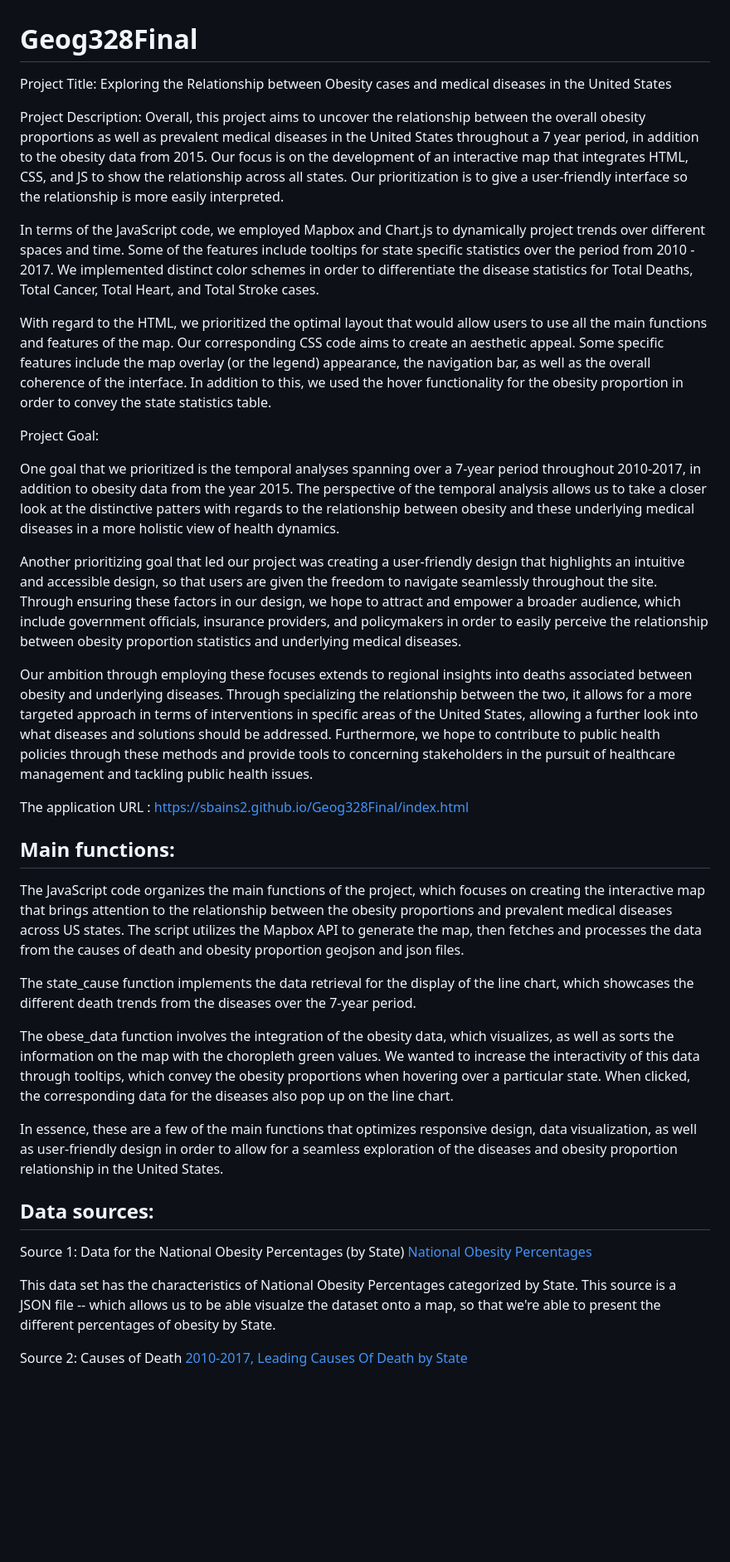
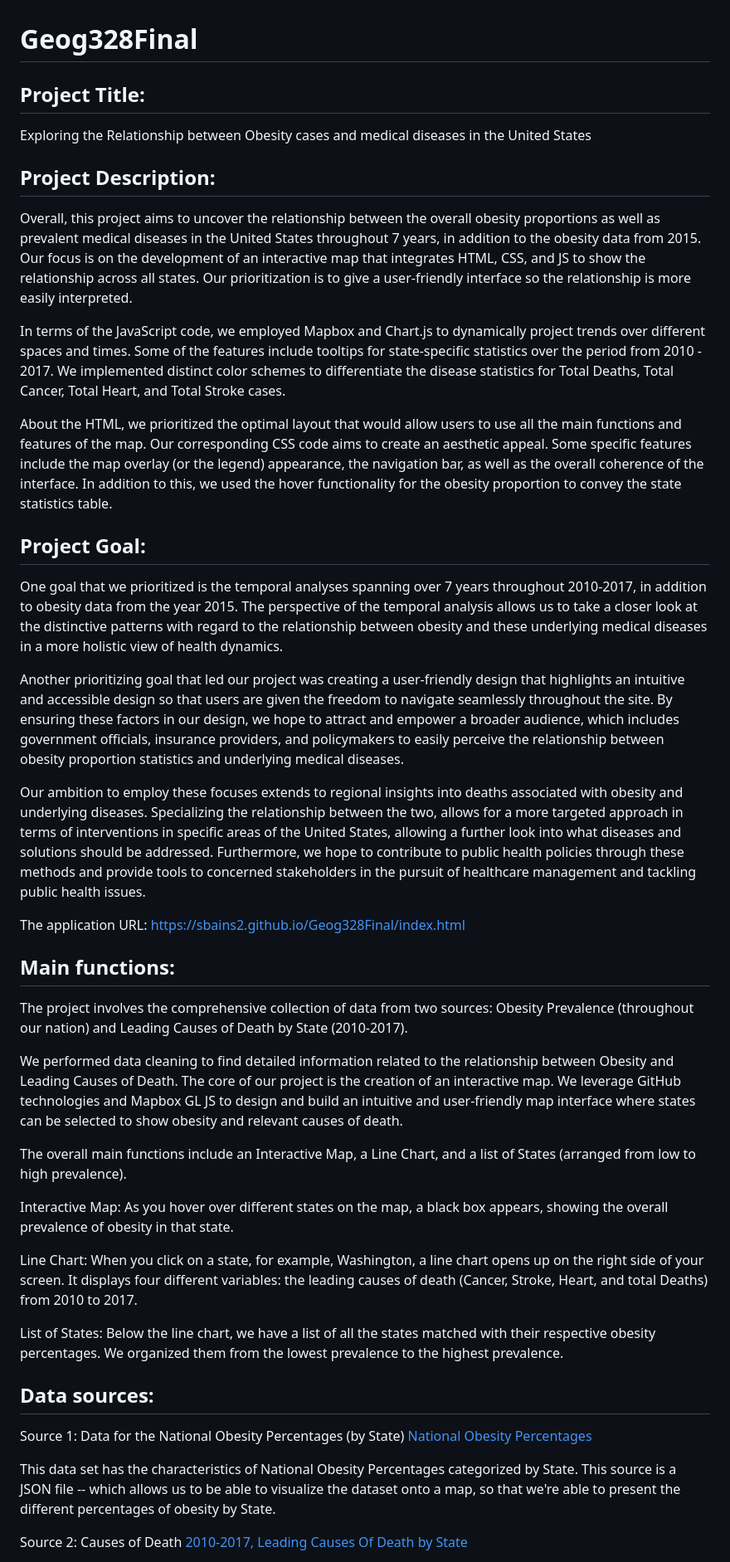
Before and after one commit to sbains2/Geog328Final, a Markdown page: README.md, the part around one of its changes. Shown at 83% size. Rendered like a GitHub page; blank space fills up the shorter version.

```diff
--- a/README.md
+++ b/README.md
@@ -1,45 +1,50 @@
 # Geog328Final
 
-Project Title:
+## Project Title:
 Exploring the Relationship between Obesity cases and medical diseases in the United States
 
-Project Description:
-Overall, this project aims to uncover the relationship between the overall obesity proportions as well as prevalent medical diseases in the United States throughout a 7 year period, in addition to the obesity data from 2015. Our focus is on the development of an interactive map that integrates HTML, CSS, and JS to show the relationship across all states. Our prioritization is to give a user-friendly interface so the relationship is more easily interpreted.
+## Project Description:
+Overall, this project aims to uncover the relationship between the overall obesity proportions as well as prevalent medical diseases in the United States throughout 7 years, in addition to the obesity data from 2015. Our focus is on the development of an interactive map that integrates HTML, CSS, and JS to show the relationship across all states. Our prioritization is to give a user-friendly interface so the relationship is more easily interpreted.
 
-In terms of the JavaScript code, we employed Mapbox and Chart.js to dynamically project trends over different spaces and time. Some of the features include tooltips for state specific statistics over the period from 2010 - 2017. We implemented distinct color schemes in order to differentiate the disease statistics for Total Deaths, Total Cancer, Total Heart, and Total Stroke cases.
+In terms of the JavaScript code, we employed Mapbox and Chart.js to dynamically project trends over different spaces and times. Some of the features include tooltips for state-specific statistics over the period from 2010 - 2017. We implemented distinct color schemes to differentiate the disease statistics for Total Deaths, Total Cancer, Total Heart, and Total Stroke cases.
 
-With regard to the HTML, we prioritized the optimal layout that would allow users to use all the main functions and features of the map. Our corresponding CSS code aims to create an aesthetic appeal. Some specific features include the map overlay (or the legend) appearance, the navigation bar, as well as the overall coherence of the interface. In addition to this, we used the hover functionality for the obesity proportion in order to convey the state statistics table.
+About the HTML, we prioritized the optimal layout that would allow users to use all the main functions and features of the map. Our corresponding CSS code aims to create an aesthetic appeal. Some specific features include the map overlay (or the legend) appearance, the navigation bar, as well as the overall coherence of the interface. In addition to this, we used the hover functionality for the obesity proportion to convey the state statistics table.
 
 
 
-Project Goal:
+## Project Goal:
 
-One goal that we prioritized is the temporal analyses spanning over a 7-year period throughout 2010-2017, in addition to obesity data from the year 2015. The perspective of the temporal analysis allows us to take a closer look at the distinctive patters with regards to the relationship between obesity and these underlying medical diseases in a more holistic view of health dynamics.
+One goal that we prioritized is the temporal analyses spanning over 7 years throughout 2010-2017, in addition to obesity data from the year 2015. The perspective of the temporal analysis allows us to take a closer look at the distinctive patterns with regard to the relationship between obesity and these underlying medical diseases in a more holistic view of health dynamics.
 
-Another prioritizing goal that led our project was creating a user-friendly design that highlights an intuitive and accessible design, so that users are given the freedom to navigate seamlessly throughout the site. Through ensuring these factors in our design, we hope to attract and empower a broader audience, which include government officials, insurance providers, and policymakers in order to easily perceive the relationship between obesity proportion statistics and underlying medical diseases.
+Another prioritizing goal that led our project was creating a user-friendly design that highlights an intuitive and accessible design so that users are given the freedom to navigate seamlessly throughout the site. By ensuring these factors in our design, we hope to attract and empower a broader audience, which includes government officials, insurance providers, and policymakers to easily perceive the relationship between obesity proportion statistics and underlying medical diseases.
 
-Our ambition through employing these focuses extends to regional insights into deaths associated between obesity and underlying diseases. Through specializing the relationship between the two, it allows for a more targeted approach in terms of interventions in specific areas of the United States, allowing a further look into what diseases and solutions should be addressed. Furthermore, we hope to contribute to public health policies through these methods and provide tools to concerning stakeholders in the pursuit of healthcare management and tackling public health issues.
+Our ambition to employ these focuses extends to regional insights into deaths associated with obesity and underlying diseases. Specializing the relationship between the two, allows for a more targeted approach in terms of interventions in specific areas of the United States, allowing a further look into what diseases and solutions should be addressed. Furthermore, we hope to contribute to public health policies through these methods and provide tools to concerned stakeholders in the pursuit of healthcare management and tackling public health issues.
 
 
-The application URL : https://sbains2.github.io/Geog328Final/index.html
+The application URL: https://sbains2.github.io/Geog328Final/index.html
 
 
 
 ## Main functions:
 
-The JavaScript code organizes the main functions of the project, which focuses on creating the interactive map that brings attention to the relationship between the obesity proportions and prevalent medical diseases across US states. The script utilizes the Mapbox API to generate the map, then fetches and processes the data from the causes of death and obesity proportion geojson and json files.
+The project involves the comprehensive collection of data from two sources: Obesity Prevalence (throughout our nation) and Leading Causes of Death by State (2010-2017).
 
-The state_cause function implements the data retrieval for the display of the line chart, which showcases the different death trends from the diseases over the 7-year period.
+We performed data cleaning to find detailed information related to the relationship between Obesity and Leading Causes of Death. The core of our project is the creation of an interactive map. We leverage GitHub technologies and Mapbox GL JS to design and build an intuitive and user-friendly map interface where states can be selected to show obesity and relevant causes of death.
 
-The obese_data function involves the integration of the obesity data, which visualizes, as well as sorts the information on the map with the choropleth green values. We wanted to increase the interactivity of this data through tooltips, which convey the obesity proportions when hovering over a particular state. When clicked, the corresponding data for the diseases also pop up on the line chart.
+The overall main functions include an Interactive Map, a Line Chart, and a list of States (arranged from low to high prevalence).
 
-In essence, these are a few of the main functions that optimizes responsive design, data visualization, as well as user-friendly design in order to allow for a seamless exploration of the diseases and obesity proportion relationship in the United States.
+Interactive Map: As you hover over different states on the map, a black box appears, showing the overall prevalence of obesity in that state.
+
+Line Chart: When you click on a state, for example, Washington, a line chart opens up on the right side of your screen. It displays four different variables: the leading causes of death (Cancer, Stroke, Heart, and total Deaths) from 2010 to 2017.
+
+List of States: Below the line chart, we have a list of all the states matched with their respective obesity percentages. We organized them from the lowest prevalence to the highest prevalence.
+
 
 
 ## Data sources:
 Source 1: Data for the National Obesity Percentages (by State) [National Obesity Percentages](https://catalog.data.gov/dataset/national-obesity-by-state-d765a)
 
-This data set has the characteristics of National Obesity Percentages categorized by State. This source is a JSON file -- which allows us to be able visualze
+This data set has the characteristics of National Obesity Percentages categorized by State. This source is a JSON file -- which allows us to be able to visualize
 the dataset onto a map, so that we're able to present the different percentages of obesity by State.
 
 Source 2: Causes of Death [2010-2017, Leading Causes Of Death by State](https://catalog.data.gov/dataset/nchs-leading-causes-of-death-united-states)
```
Also changed, not shown: other parts of README.md (+2 -2 lines).
